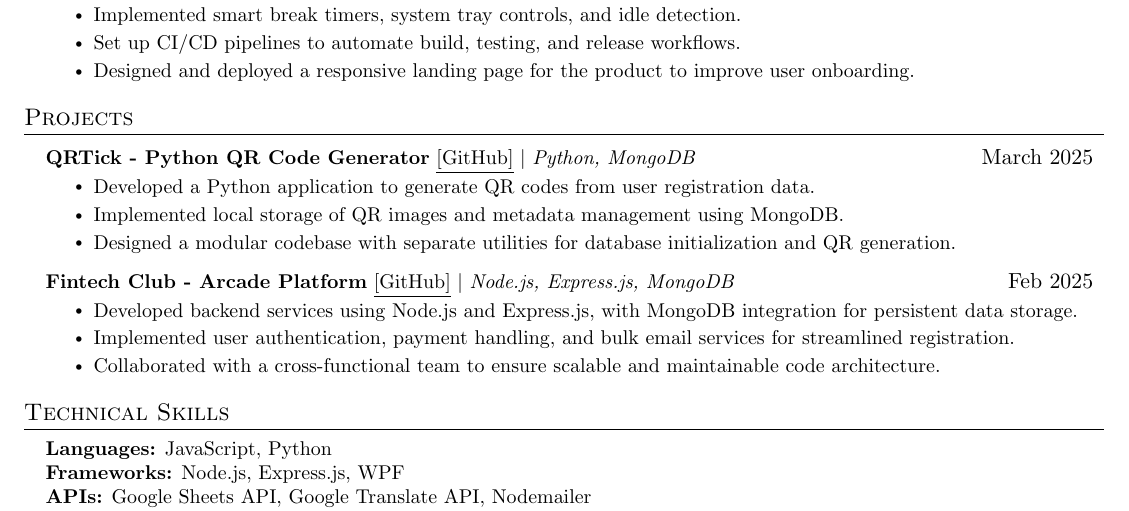
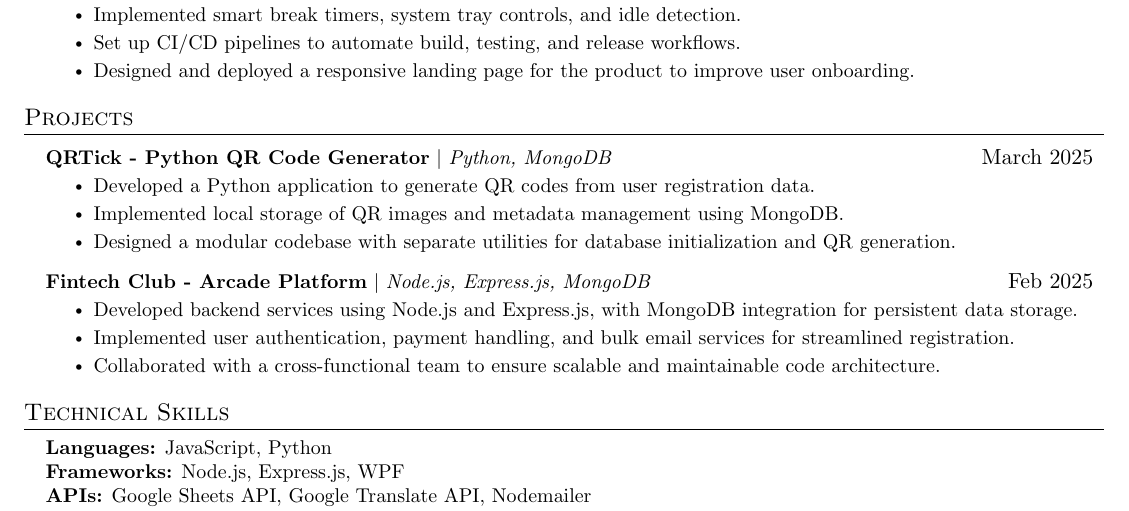
Before and after one commit to foundRamit/Resume, a LaTeX document (main.tex): part of the page, cut so that both start at the same text. Compiled offline with pdfLaTeX.

Commit message:
Update something to trigger CI once more .

```diff
--- a/main.tex
+++ b/main.tex
@@ -269,14 +269,14 @@
 \section{Projects}
     \resumeSubHeadingListStart
       \resumeProjectHeading
-          {\textbf{QRTick - Python QR Code Generator} \href{https://github.com/foundRamit/qrtick}{\underline{[GitHub]}} $|$ \emph{Python, MongoDB}}{March 2025}
+          {\textbf{QRTick - Python QR Code Generator} $|$ \emph{Python, MongoDB}}{March 2025}
           \resumeItemListStart
             \resumeItem{Developed a Python application to generate QR codes from user registration data.}
             \resumeItem{Implemented local storage of QR images and metadata management using MongoDB.}
             \resumeItem{Designed a modular codebase with separate utilities for database initialization and QR generation.}
            \resumeItemListEnd
       \resumeProjectHeading
-          {\textbf{Fintech Club - Arcade Platform} \href{https://github.com/foundRamit/arcade-platform}{\underline{[GitHub]}} $|$ \emph{Node.js, Express.js, MongoDB}}{Feb 2025}
+          {\textbf{Fintech Club - Arcade Platform} $|$ \emph{Node.js, Express.js, MongoDB}}{Feb 2025}
           \resumeItemListStart
             \resumeItem{Developed backend services using Node.js and Express.js, with MongoDB integration for persistent data storage.}
             \resumeItem{Implemented user authentication, payment handling, and bulk email services for streamlined registration.}
```
